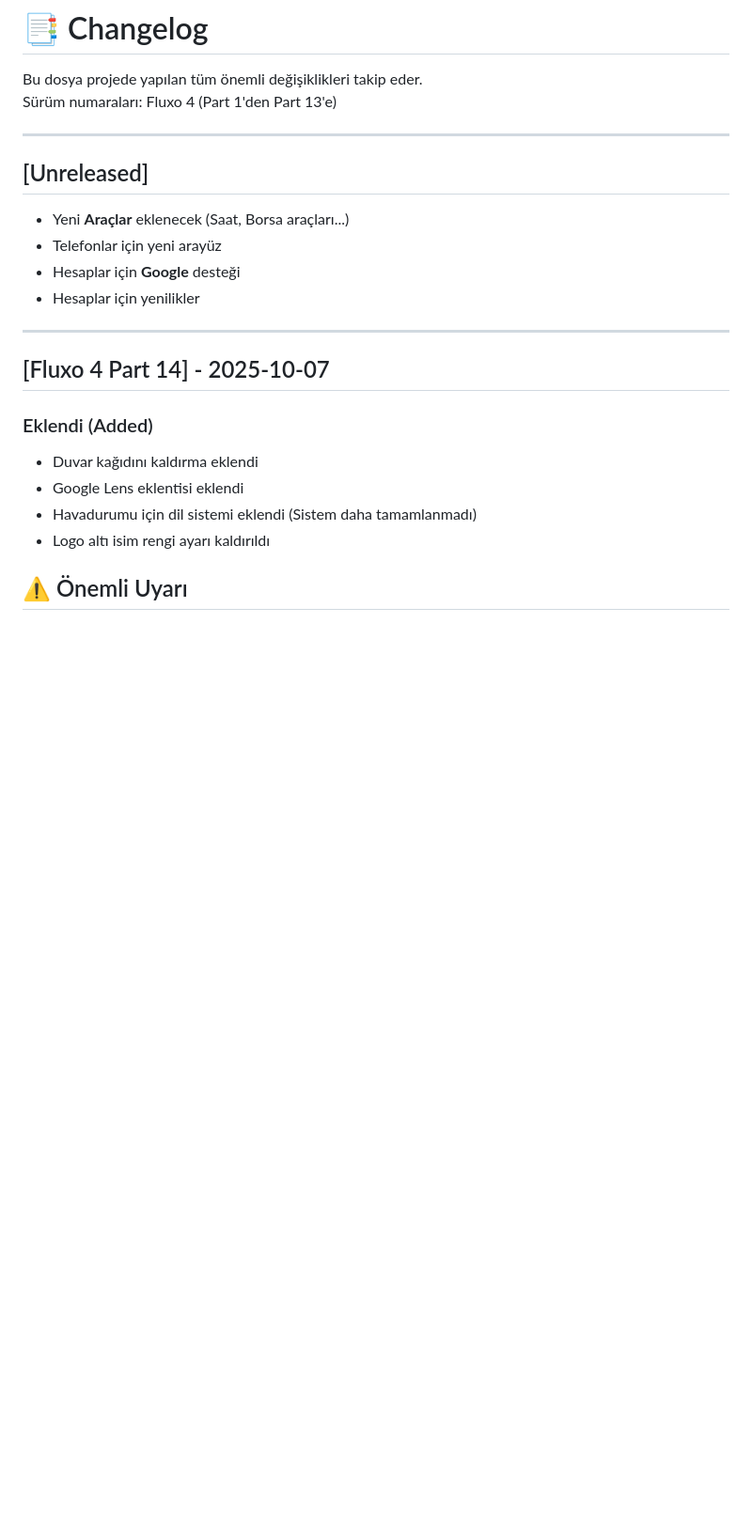
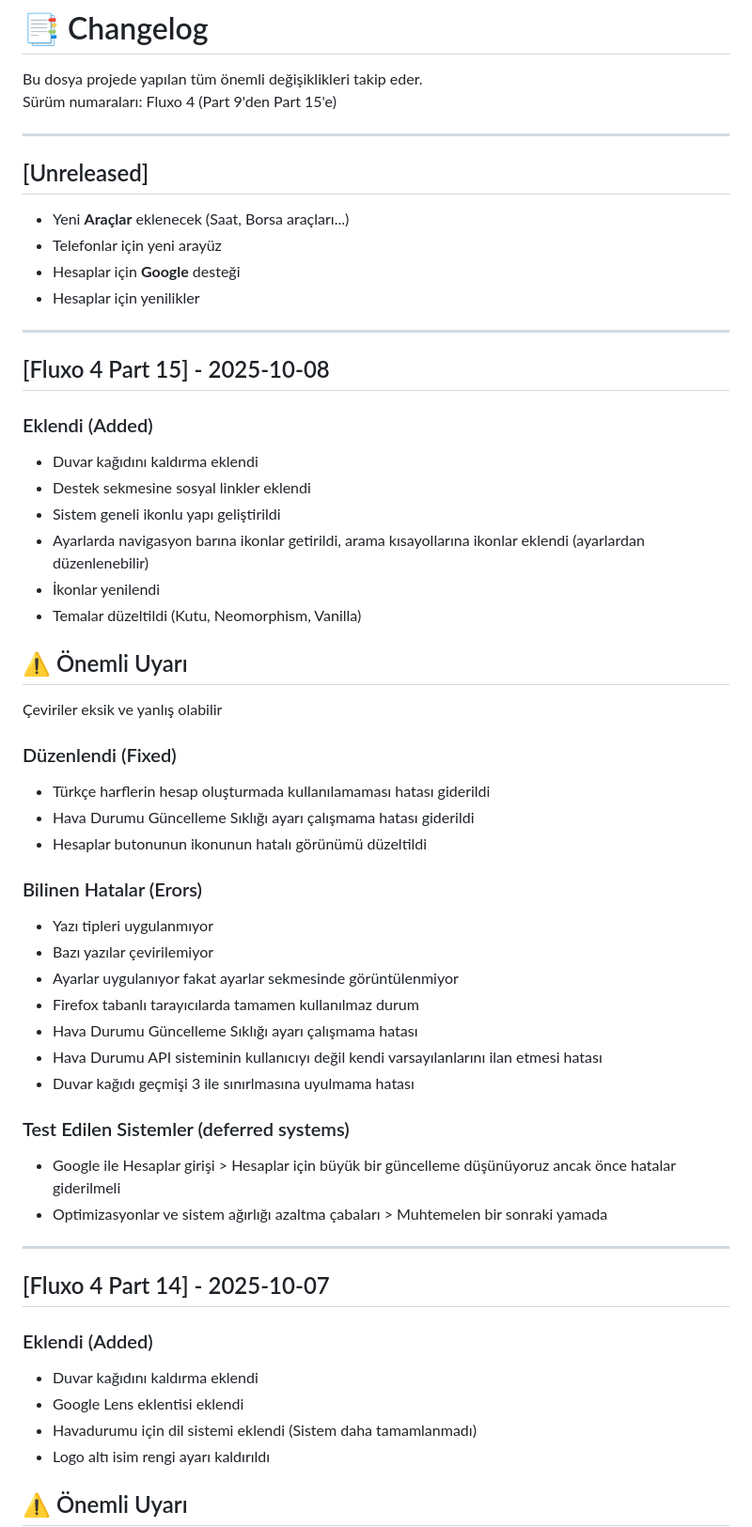
Before and after one commit to Berat-365/fluxoDev, a Markdown page: CHANGELOG.md, the part around the change. Shown: that part at 94% size. Drawn GitHub-style; blank space fills up the shorter version.

Commit message:
FluxoDev 4 Part 15 Update

```diff
--- a/CHANGELOG.md
+++ b/CHANGELOG.md
@@ -1,7 +1,7 @@
 # 📑 Changelog
 
 Bu dosya projede yapılan tüm önemli değişiklikleri takip eder.
-Sürüm numaraları: Fluxo 4 (Part 1'den Part 13'e)
+Sürüm numaraları: Fluxo 4 (Part 9'den Part 15'e)
 
 ---
 
@@ -10,6 +10,38 @@ Sürüm numaraları: Fluxo 4 (Part 1'den Part 13'e)
 - Telefonlar için yeni arayüz
 - Hesaplar için **Google** desteği
 - Hesaplar için yenilikler
+
+---
+
+## [Fluxo 4 Part 15] - 2025-10-08
+### Eklendi (Added)
+- Duvar kağıdını kaldırma eklendi
+- Destek sekmesine sosyal linkler eklendi
+- Sistem geneli ikonlu yapı geliştirildi
+- Ayarlarda navigasyon barına ikonlar getirildi, arama kısayollarına ikonlar eklendi (ayarlardan düzenlenebilir)
+- İkonlar yenilendi
+- Temalar düzeltildi (Kutu, Neomorphism, Vanilla)
+
+## ⚠️ Önemli Uyarı
+Çeviriler eksik ve yanlış olabilir
+
+### Düzenlendi (Fixed)
+- Türkçe harflerin hesap oluşturmada kullanılamaması hatası giderildi
+- Hava Durumu Güncelleme Sıklığı ayarı çalışmama hatası giderildi
+- Hesaplar butonunun ikonunun hatalı görünümü düzeltildi
+
+### Bilinen Hatalar (Erors)
+- Yazı tipleri uygulanmıyor
+- Bazı yazılar çevirilemiyor
+- Ayarlar uygulanıyor fakat ayarlar sekmesinde görüntülenmiyor
+- Firefox tabanlı tarayıcılarda tamamen kullanılmaz durum
+- Hava Durumu Güncelleme Sıklığı ayarı çalışmama hatası
+- Hava Durumu API sisteminin kullanıcıyı değil kendi varsayılanlarını ilan etmesi hatası
+- Duvar kağıdı geçmişi 3 ile sınırlmasına uyulmama hatası
+
+### Test Edilen Sistemler (deferred systems)
+- Google ile Hesaplar girişi > Hesaplar için büyük bir güncelleme düşünüyoruz ancak önce hatalar giderilmeli
+- Optimizasyonlar ve sistem ağırlığı azaltma çabaları > Muhtemelen bir sonraki yamada
 
 ---
 
```
